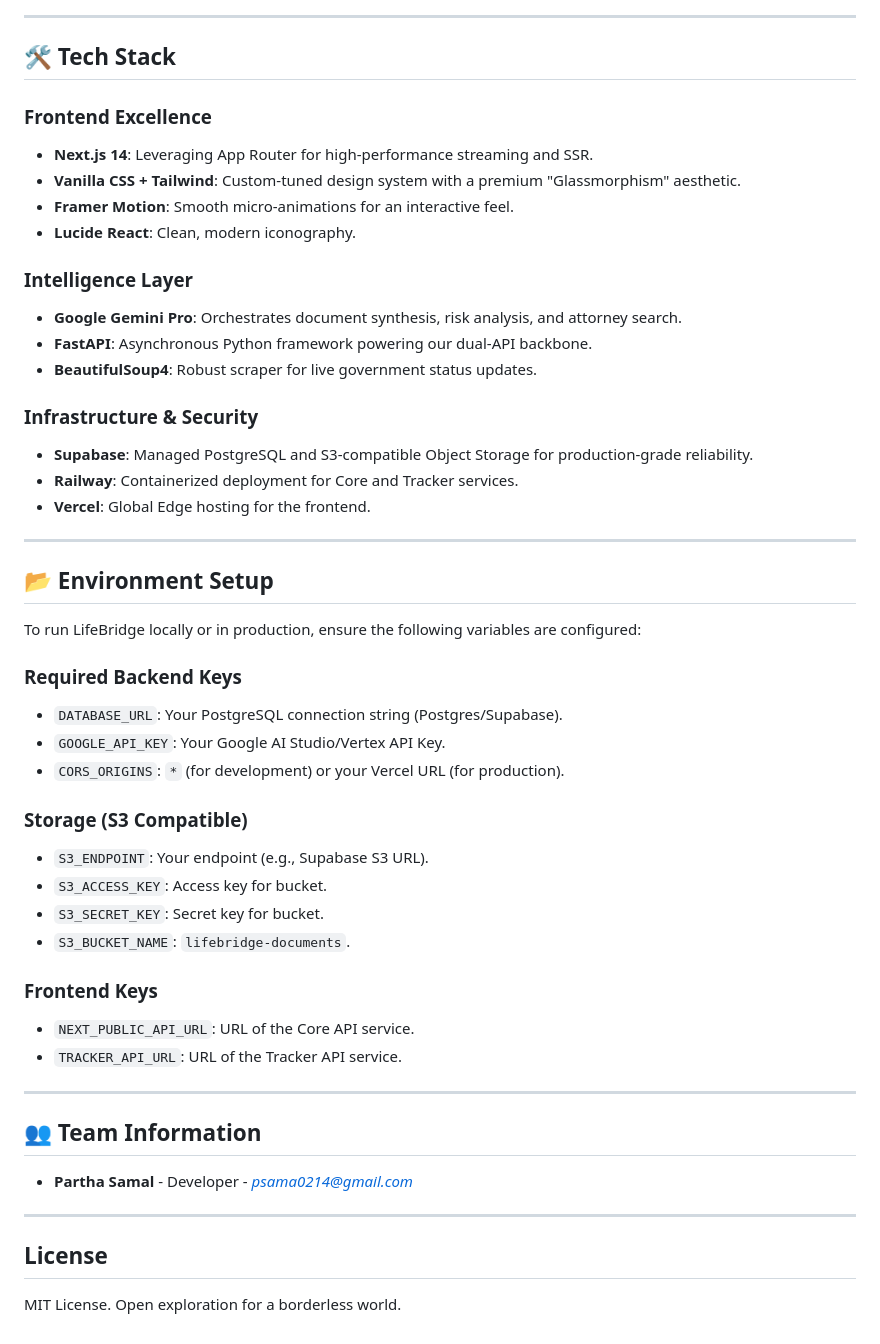
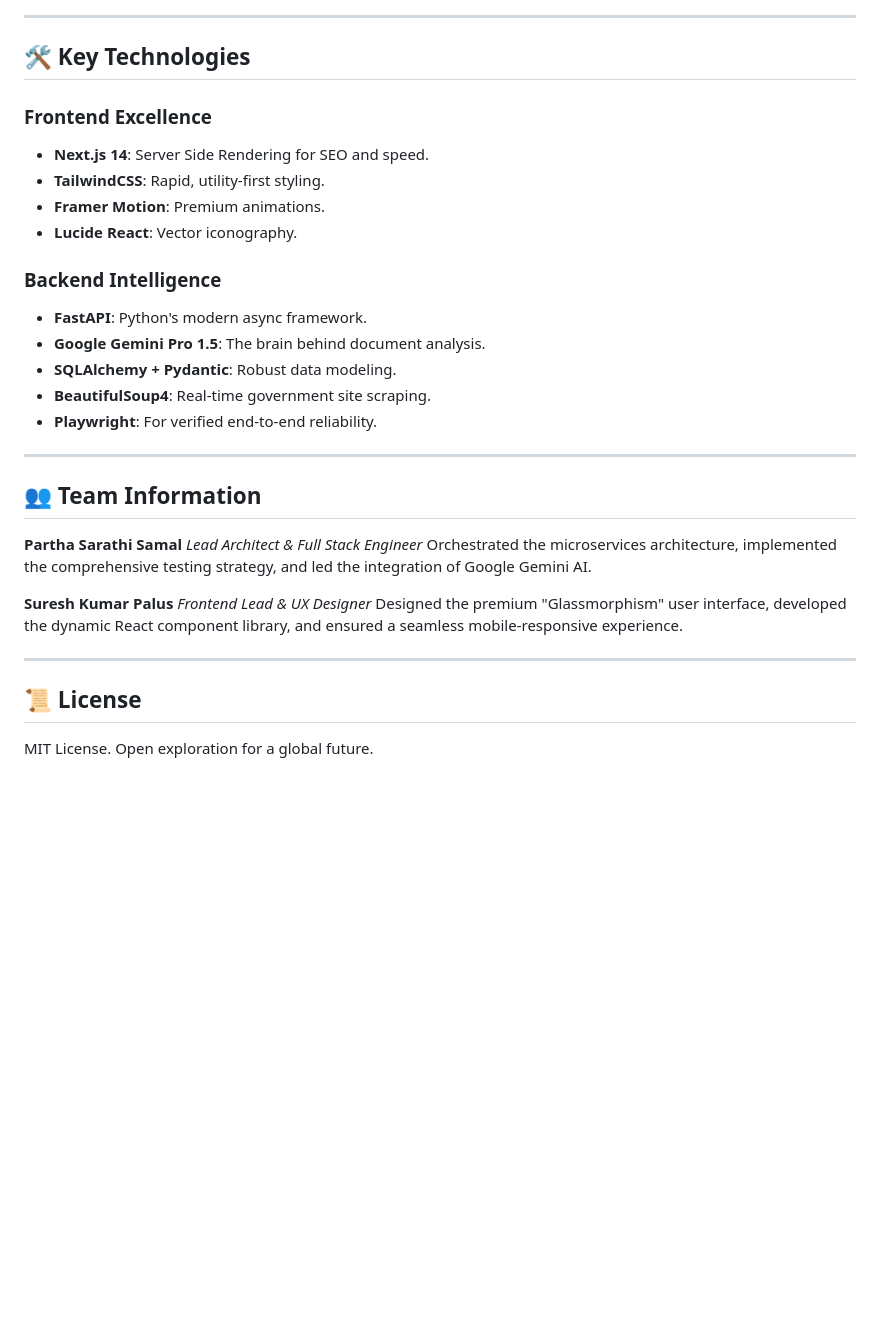
Before and after one commit to samalpartha/LifeBridge, a Markdown page: README.md, the part around one of its changes. GitHub-like rendering; blank space fills up the shorter version.

Commit message:
docs: update README with architecture and team info

```diff
--- a/README.md
+++ b/README.md
@@ -66,51 +130,34 @@ graph TD
 
 ---
 
-## 🛠️ Tech Stack
+## 🛠️ Key Technologies
 
 ### **Frontend Excellence**
-*   **Next.js 14**: Leveraging App Router for high-performance streaming and SSR.
-*   **Vanilla CSS + Tailwind**: Custom-tuned design system with a premium "Glassmorphism" aesthetic.
-*   **Framer Motion**: Smooth micro-animations for an interactive feel.
-*   **Lucide React**: Clean, modern iconography.
+*   **Next.js 14**: Server Side Rendering for SEO and speed.
+*   **TailwindCSS**: Rapid, utility-first styling.
+*   **Framer Motion**: Premium animations.
+*   **Lucide React**: Vector iconography.
 
-### **Intelligence Layer**
-*   **Google Gemini Pro**: Orchestrates document synthesis, risk analysis, and attorney search.
-*   **FastAPI**: Asynchronous Python framework powering our dual-API backbone.
-*   **BeautifulSoup4**: Robust scraper for live government status updates.
-
-### **Infrastructure & Security**
-*   **Supabase**: Managed PostgreSQL and S3-compatible Object Storage for production-grade reliability.
-*   **Railway**: Containerized deployment for Core and Tracker services.
-*   **Vercel**: Global Edge hosting for the frontend.
-
----
-
-## 📂 Environment Setup
-
-To run LifeBridge locally or in production, ensure the following variables are configured:
-
-### **Required Backend Keys**
-*   `DATABASE_URL`: Your PostgreSQL connection string (Postgres/Supabase).
-*   `GOOGLE_API_KEY`: Your Google AI Studio/Vertex API Key.
-*   `CORS_ORIGINS`: `*` (for development) or your Vercel URL (for production).
-
-### **Storage (S3 Compatible)**
-*   `S3_ENDPOINT`: Your endpoint (e.g., Supabase S3 URL).
-*   `S3_ACCESS_KEY`: Access key for bucket.
-*   `S3_SECRET_KEY`: Secret key for bucket.
-*   `S3_BUCKET_NAME`: `lifebridge-documents`.
-
-### **Frontend Keys**
-*   `NEXT_PUBLIC_API_URL`: URL of the Core API service.
-*   `TRACKER_API_URL`: URL of the Tracker API service.
+### **Backend Intelligence**
+*   **FastAPI**: Python's modern async framework.
+*   **Google Gemini Pro 1.5**: The brain behind document analysis.
+*   **SQLAlchemy + Pydantic**: Robust data modeling.
+*   **BeautifulSoup4**: Real-time government site scraping.
+*   **Playwright**: For verified end-to-end reliability.
 
 ---
 
 ## 👥 Team Information
-*   **Partha Samal** - Developer - *psama0214@gmail.com*
+
+**Partha Sarathi Samal**
+*Lead Architect & Full Stack Engineer*
+Orchestrated the microservices architecture, implemented the comprehensive testing strategy, and led the integration of Google Gemini AI.
+
+**Suresh Kumar Palus**
+*Frontend Lead & UX Designer*
+Designed the premium "Glassmorphism" user interface, developed the dynamic React component library, and ensured a seamless mobile-responsive experience.
 
 ---
 
-## License
-MIT License. Open exploration for a borderless world.
+## 📜 License
+MIT License. Open exploration for a global future.
```
Also changed, not shown: other parts of README.md (+100 -36 lines).
